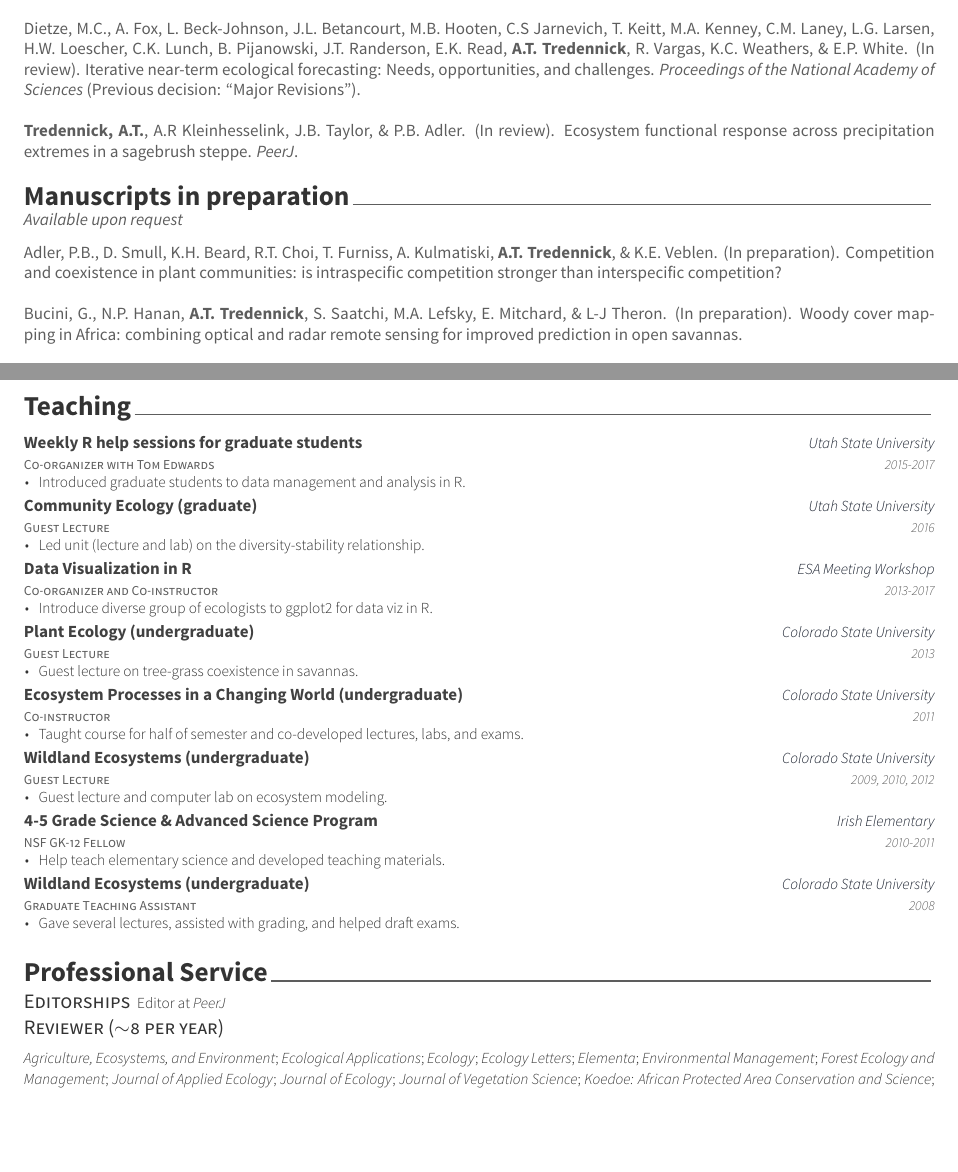
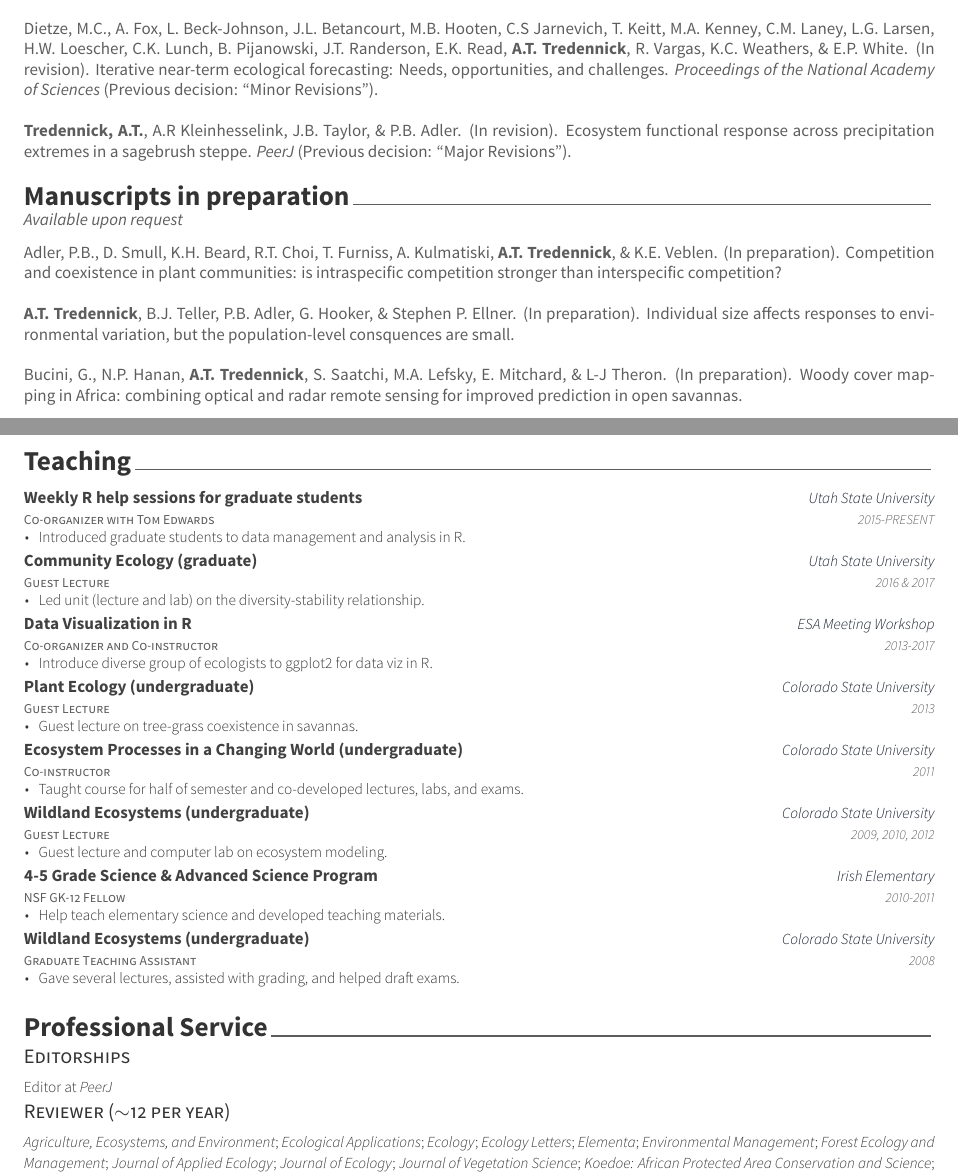
Before and after one commit to atredennick/cv_lessmodern, a LaTeX CV (cv.tex, which reads cv/service.tex, cv/submitted.tex, cv/teaching.tex): two parts of pages 2 and 3 of 4, joined at a grey line, cut so that both start at the same text, the shorter picture padded with empty space. The pictures show the PDF file cv.pdf that the author committed with the source.

Commit message:
updates in prep list

```diff
--- a/cv/service.tex
+++ b/cv/service.tex
@@ -4,9 +4,10 @@
 \cvsection{Professional Service}
 
 \cvsubsection{Editorships}
+
 \descriptionstyle{Editor at \textsl{PeerJ}}
 
-\cvsubsection{Reviewer ($\sim$8 per year)}
+\cvsubsection{Reviewer ($\sim$12 per year)}
 
 \descriptionstyle{\textsl{Agriculture, Ecosystems, and Environment};
     \textsl{Ecological Applications};
--- a/cv/submitted.tex
+++ b/cv/submitted.tex
@@ -6,9 +6,9 @@
 
 \begin{pubentries}
 \begin{\small}
-Dietze, M.C., A. Fox, L. Beck-Johnson, J.L. Betancourt, M.B. Hooten, C.S Jarnevich, T. Keitt, M.A. Kenney, C.M. Laney, L.G. Larsen, H.W. Loescher, C.K. Lunch, B. Pijanowski, J.T. Randerson, E.K. Read, {\bf{A.T. Tredennick}}, R. Vargas, K.C. Weathers, \& E.P. White. (In review). Iterative near-term ecological forecasting: Needs, opportunities, and challenges. \emph{Proceedings of the National Academy of Sciences} (Previous decision: ``Major Revisions'').\\
+Dietze, M.C., A. Fox, L. Beck-Johnson, J.L. Betancourt, M.B. Hooten, C.S Jarnevich, T. Keitt, M.A. Kenney, C.M. Laney, L.G. Larsen, H.W. Loescher, C.K. Lunch, B. Pijanowski, J.T. Randerson, E.K. Read, {\bf{A.T. Tredennick}}, R. Vargas, K.C. Weathers, \& E.P. White. (In revision). Iterative near-term ecological forecasting: Needs, opportunities, and challenges. \emph{Proceedings of the National Academy of Sciences} (Previous decision: ``Minor Revisions'').\\
 \\
-{\bf{Tredennick, A.T.}}, A.R Kleinhesselink, J.B. Taylor, \& P.B. Adler. (In review). Ecosystem functional response across precipitation extremes in a sagebrush steppe. \emph{PeerJ}.
+{\bf{Tredennick, A.T.}}, A.R Kleinhesselink, J.B. Taylor, \& P.B. Adler. (In revision). Ecosystem functional response across precipitation extremes in a sagebrush steppe. \emph{PeerJ} (Previous decision: ``Major Revisions'').
 
 \end{pubentries}
 
@@ -21,6 +21,8 @@ Dietze, M.C., A. Fox, L. Beck-Johnson, J.L. Betancourt, M.B. Hooten, C.S Jarnevi
 \\
 Adler, P.B., D. Smull, K.H. Beard, R.T. Choi, T. Furniss, A. Kulmatiski, {\bf{A.T. Tredennick}}, \& K.E. Veblen. (In preparation). Competition and coexistence in plant communities: is intraspecific competition stronger than interspecific competition?\\
 \\
+{\bf{A.T. Tredennick}}, B.J. Teller, P.B. Adler, G. Hooker, \& Stephen P. Ellner. (In preparation). Individual size affects responses to environmental variation, but the population-level consquences are small.\\
+\\
 Bucini, G., N.P. Hanan, {\bf{A.T. Tredennick}}, S. Saatchi, M.A. Lefsky, E. Mitchard, \& L-J Theron. (In preparation). Woody cover mapping in Africa: combining optical and radar remote sensing for improved prediction in open savannas.\\
 \\
 {\bf{Tredennick, A.T.}}, N.P. Hanan, G. Bucini, \& L. Prihodko. (In preparation). No evidence that savanna and forest are alternative stable states at large spatial scales in sub-Saharan Africa.
--- a/cv/teaching.tex
+++ b/cv/teaching.tex
@@ -26,7 +26,7 @@
     {Guest Lecture} % Role
     {Community Ecology (graduate)} % Event
     {Utah State University} % Location
-    {2016} % Date(s)
+    {2016 \& 2017} % Date(s)
     {
       \begin{cvitems} % Description(s)
         \item {Led unit (lecture and lab) on the diversity-stability relationship.}
```
Also changed, not shown: cv.pdf, cv/teaching.tex (2 more changed lines), 2 other files.
